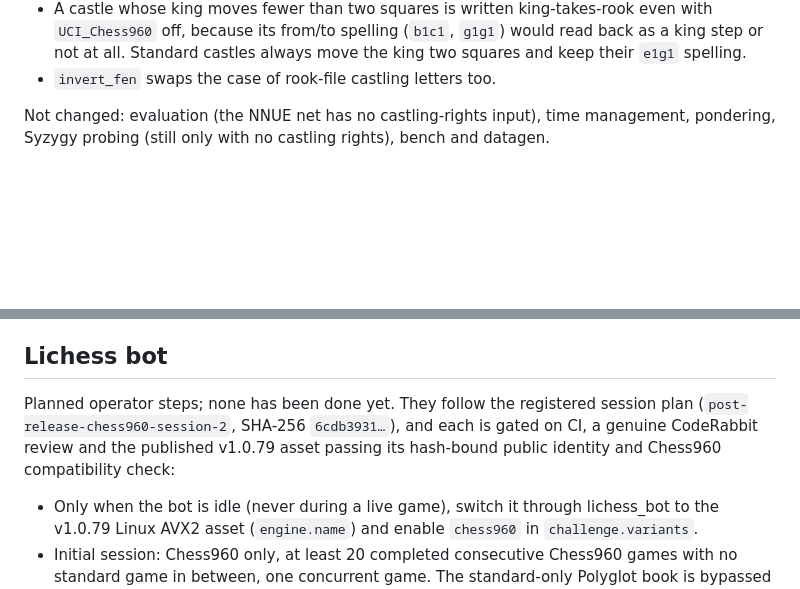
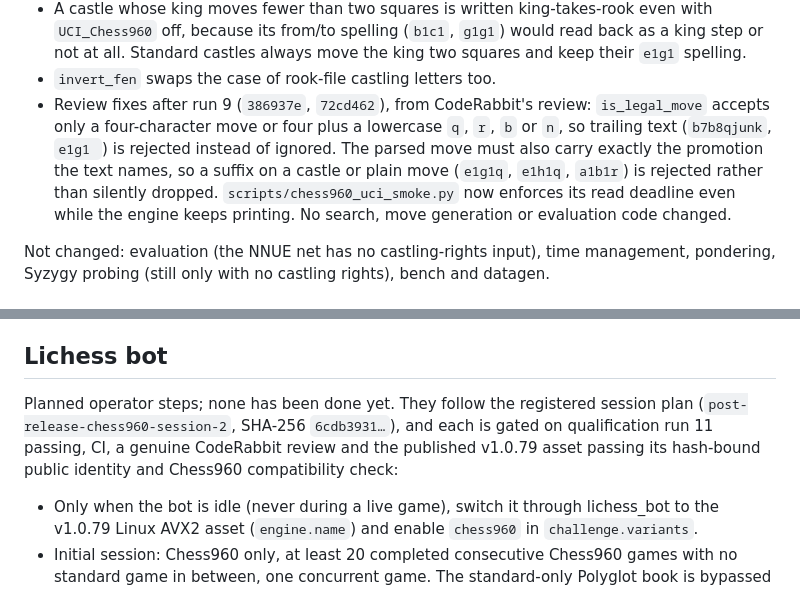
Before and after one commit to chris-moreton/rusty-rival, a Markdown page: docs/releases/v1.0.79.md, 2 parts joined by grey strips. Rendered like a GitHub page; blank space fills up the shorter version.

```diff
--- a/docs/releases/v1.0.79.md
+++ b/docs/releases/v1.0.79.md
@@ -29,6 +31,7 @@ What changed:
 * The transposition-table lock includes the castling rook of each active right whose rook is not on its standard corner (a compile-time SplitMix64 salt, zero for the corners), so Chess960 positions that differ only in which rook a right refers to (`KQ` outer rooks versus `GB` inner rooks) no longer share a key. Every standard-chess key is unchanged.
 * A castle whose king moves fewer than two squares is written king-takes-rook even with `UCI_Chess960` off, because its from/to spelling (`b1c1`, `g1g1`) would read back as a king step or not at all. Standard castles always move the king two squares and keep their `e1g1` spelling.
 * `invert_fen` swaps the case of rook-file castling letters too.
+* Review fixes after run 9 (`386937e`, `72cd462`), from CodeRabbit's review: `is_legal_move` accepts only a four-character move or four plus a lowercase `q`, `r`, `b` or `n`, so trailing text (`b7b8qjunk`, `e1g1 `) is rejected instead of ignored. The parsed move must also carry exactly the promotion the text names, so a suffix on a castle or plain move (`e1g1q`, `e1h1q`, `a1b1r`) is rejected rather than silently dropped. `scripts/chess960_uci_smoke.py` now enforces its read deadline even while the engine keeps printing. No search, move generation or evaluation code changed.
 
 Not changed: evaluation (the NNUE net has no castling-rights input), time management, pondering, Syzygy probing (still only with no castling rights), bench and datagen.
 
@@ -50,7 +53,7 @@ Not changed: evaluation (the NNUE net has no castling-rights input), time manage
 
 ## Lichess bot
 
-Planned operator steps; none has been done yet. They follow the registered session plan (`post-release-chess960-session-2`, SHA-256 `6cdb3931…`), and each is gated on CI, a genuine CodeRabbit review and the published v1.0.79 asset passing its hash-bound public identity and Chess960 compatibility check:
+Planned operator steps; none has been done yet. They follow the registered session plan (`post-release-chess960-session-2`, SHA-256 `6cdb3931…`), and each is gated on qualification run 11 passing, CI, a genuine CodeRabbit review and the published v1.0.79 asset passing its hash-bound public identity and Chess960 compatibility check:
 
 * Only when the bot is idle (never during a live game), switch it through lichess_bot to the v1.0.79 Linux AVX2 asset (`engine.name`) and enable `chess960` in `challenge.variants`.
 * Initial session: Chess960 only, at least 20 completed consecutive Chess960 games with no standard game in between, one concurrent game. The standard-only Polyglot book is bypassed during Chess960 but the book file is kept.
```
Also changed, not shown: other parts of docs/releases/v1.0.79.md (+9 -7 lines).
